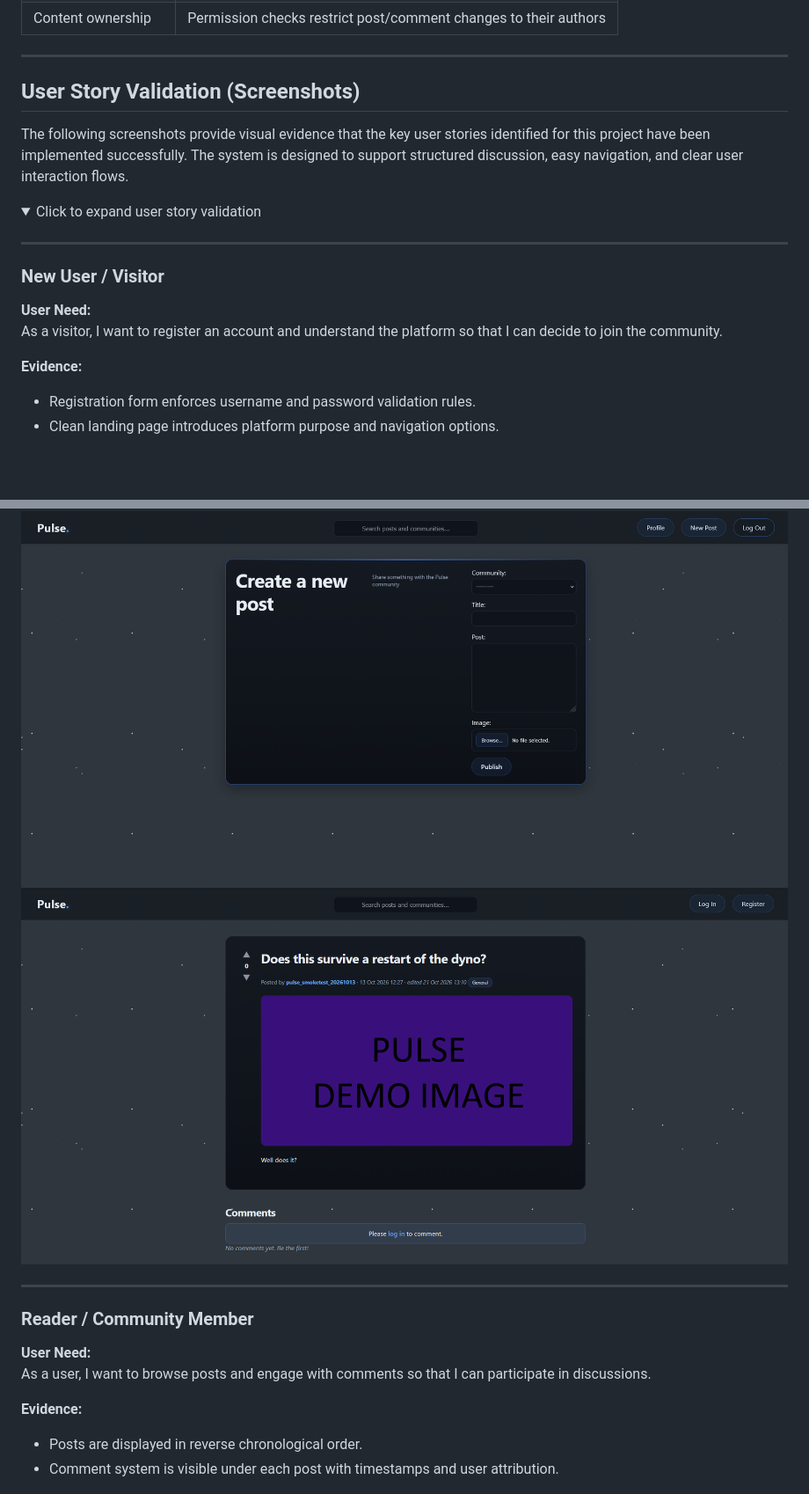
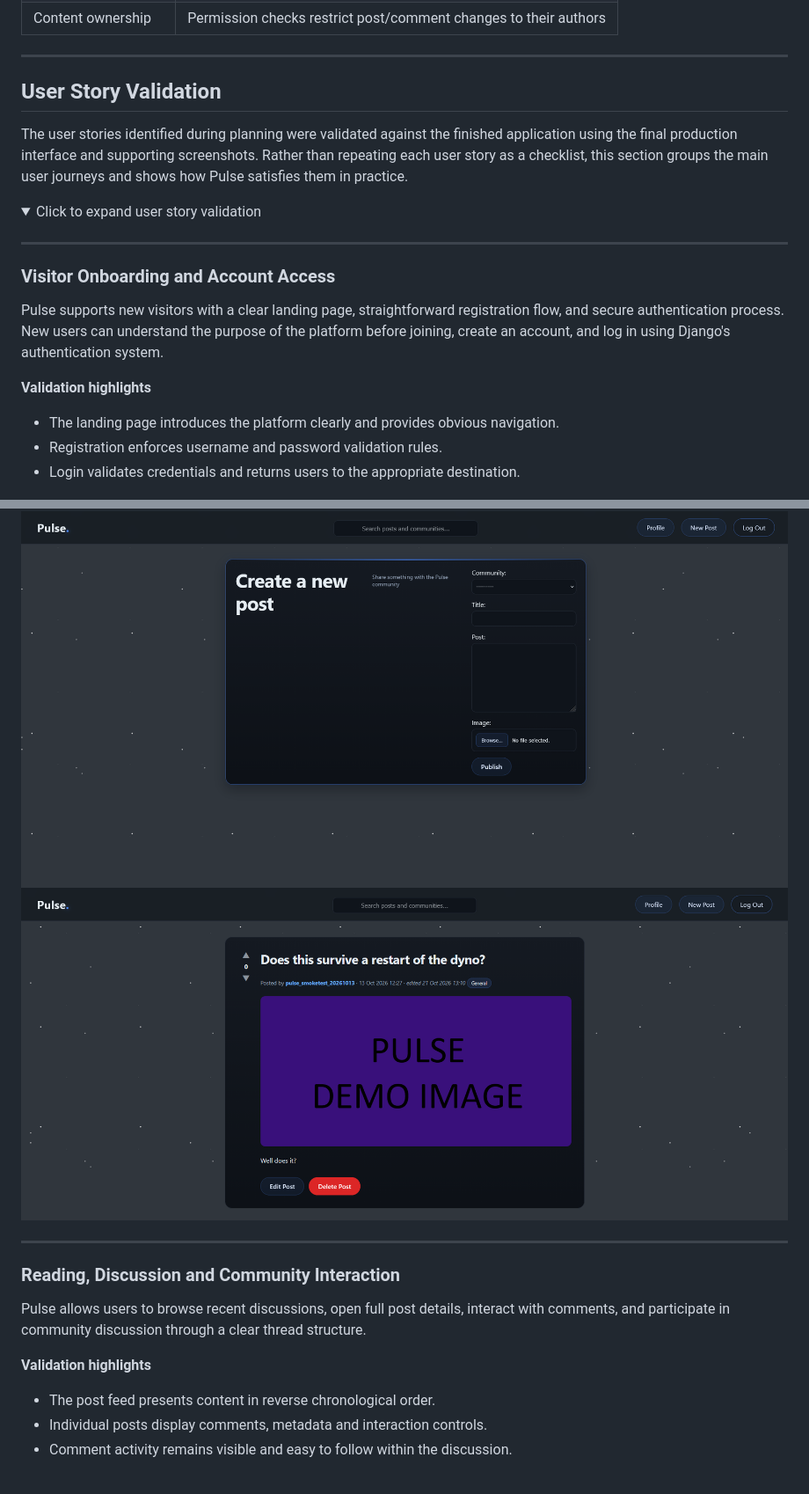
Before and after one commit to MSR-Projects7274/pulse, a Markdown page: README.md, 2 parts joined by grey strips. Shown at 88% size. Drawn GitHub-style; pictures changed too: pulse/screenshots/post-detail.png; folded sections open; blank space fills up the shorter version.

Commit message:
Improve user story validation evidence

```diff
--- a/README.md
+++ b/README.md
@@ -738,23 +738,30 @@ Detailed testing evidence is maintained in `TESTING.md`.
 
 ---
 
-## User Story Validation (Screenshots)
+## User Story Validation
 
-The following screenshots provide visual evidence that the key user stories identified for this project have been implemented successfully. The system is designed to support structured discussion, easy navigation, and clear user interaction flows.
+The user stories identified during planning were validated against the finished
+application using the final production interface and supporting screenshots.
+Rather than repeating each user story as a checklist, this section groups the
+main user journeys and shows how Pulse satisfies them in practice.
 
 <details>
 <summary>Click to expand user story validation</summary>
 
 ---
 
-### New User / Visitor
+### Visitor Onboarding and Account Access
 
-**User Need:**
-As a visitor, I want to register an account and understand the platform so that I can decide to join the community.
+Pulse supports new visitors with a clear landing page, straightforward
+registration flow, and secure authentication process. New users can understand
+the purpose of the platform before joining, create an account, and log in using
+Django's authentication system.
 
-**Evidence:**
-- Registration form enforces username and password validation rules.
-- Clean landing page introduces platform purpose and navigation options.
+**Validation highlights**
+- The landing page introduces the platform clearly and provides obvious
+  navigation.
+- Registration enforces username and password validation rules.
+- Login validates credentials and returns users to the appropriate destination.
 
 ![Registration page](pulse/screenshots/register.png)
 ![Landing page](pulse/screenshots/landing.png)
@@ -788,14 +786,16 @@ As a user, I want to create, edit, and delete posts so that I can manage my cont
 
 ---
 
-### Reader / Community Member
+### Reading, Discussion and Community Interaction
 
-**User Need:**
-As a user, I want to browse posts and engage with comments so that I can participate in discussions.
+Pulse allows users to browse recent discussions, open full post details,
+interact with comments, and participate in community discussion through a clear
+thread structure.
 
-**Evidence:**
-- Posts are displayed in reverse chronological order.
-- Comment system is visible under each post with timestamps and user attribution.
+**Validation highlights**
+- The post feed presents content in reverse chronological order.
+- Individual posts display comments, metadata and interaction controls.
+- Comment activity remains visible and easy to follow within the discussion.
 
 ![Post feed](pulse/screenshots/post-feed.png)
 ![Comments section](pulse/screenshots/comments.png)
```
Also changed, not shown: other parts of README.md (+32 -37 lines).
